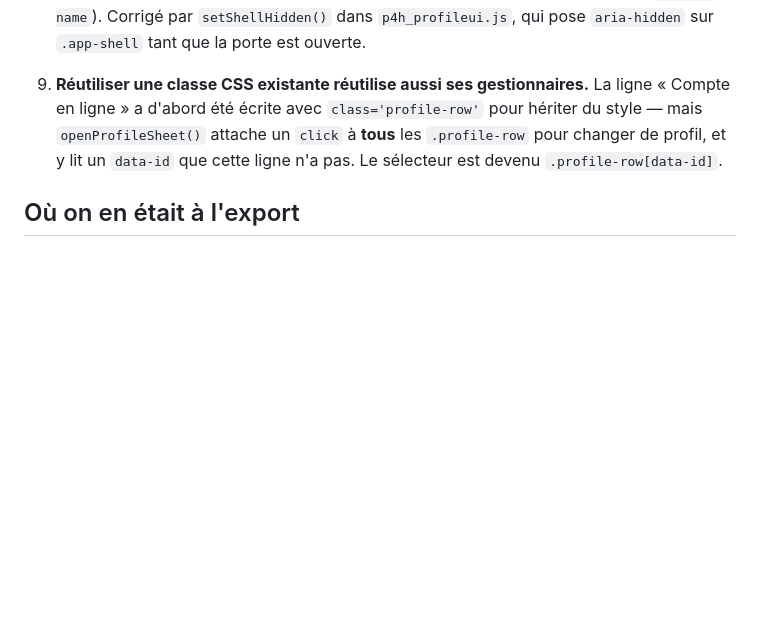
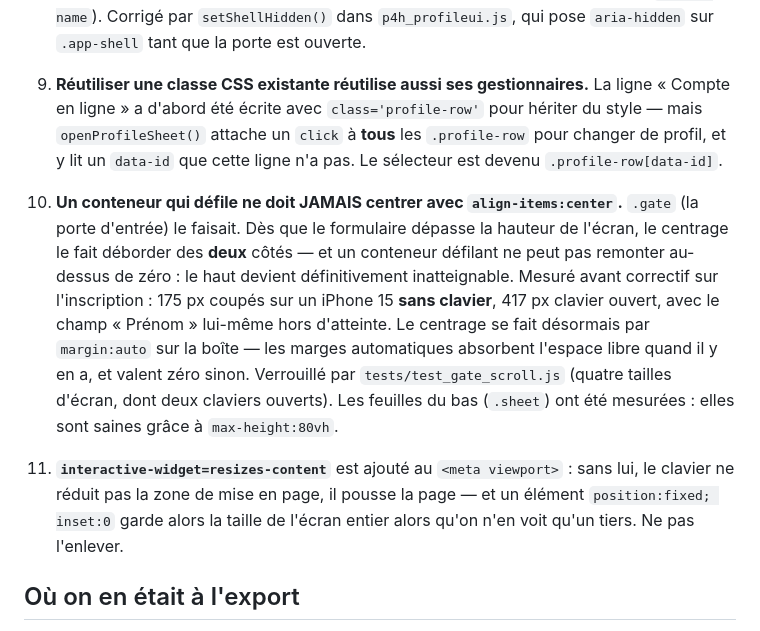
Before and after one commit to mednordz/WilayaDZ, a Markdown page: PROJECT_NOTES.md, the part around the change. Rendered like a GitHub page; blank space fills up the shorter version.

Commit message:
Note les deux pièges de mise en page rencontrés
Le centrage d'un conteneur défilant et le comportement du clavier : deux
choses invisibles à la relecture du code, et qui reviendront si elles ne
sont écrites nulle part.

Co-Authored-By: Claude Opus 5 <noreply@anthropic.com>

```diff
--- a/PROJECT_NOTES.md
+++ b/PROJECT_NOTES.md
@@ -266,6 +266,26 @@ adapter le chemin selon où le fichier généré se trouve localement.
    et y lit un `data-id` que cette ligne n'a pas. Le sélecteur est devenu
    `.profile-row[data-id]`.
 
+10. **Un conteneur qui défile ne doit JAMAIS centrer avec
+    `align-items:center`.** `.gate` (la porte d'entrée) le faisait. Dès
+    que le formulaire dépasse la hauteur de l'écran, le centrage le fait
+    déborder des **deux** côtés — et un conteneur défilant ne peut pas
+    remonter au-dessus de zéro : le haut devient définitivement
+    inatteignable. Mesuré avant correctif sur l'inscription : 175 px
+    coupés sur un iPhone 15 **sans clavier**, 417 px clavier ouvert, avec
+    le champ « Prénom » lui-même hors d'atteinte. Le centrage se fait
+    désormais par `margin:auto` sur la boîte — les marges automatiques
+    absorbent l'espace libre quand il y en a, et valent zéro sinon.
+    Verrouillé par `tests/test_gate_scroll.js` (quatre tailles d'écran,
+    dont deux claviers ouverts). Les feuilles du bas (`.sheet`) ont été
+    mesurées : elles sont saines grâce à `max-height:80vh`.
+
+11. **`interactive-widget=resizes-content`** est ajouté au `<meta
+    viewport>` : sans lui, le clavier ne réduit pas la zone de mise en
+    page, il pousse la page — et un élément `position:fixed; inset:0`
+    garde alors la taille de l'écran entier alors qu'on n'en voit qu'un
+    tiers. Ne pas l'enlever.
+
 ## Où on en était à l'export
 
 **APK (dernière version figée) :** v14, mascottes avec rig articulé
```
